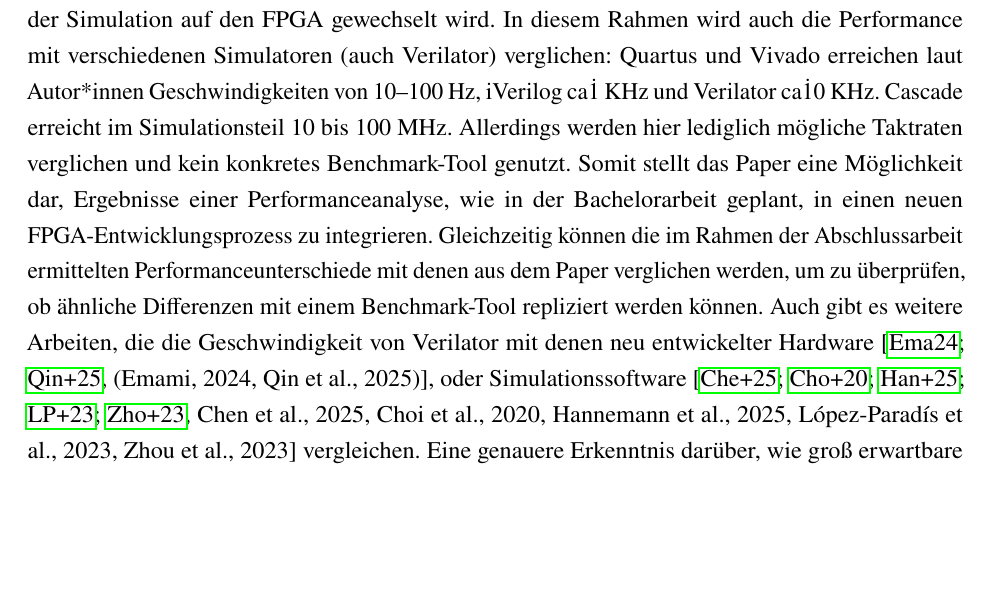
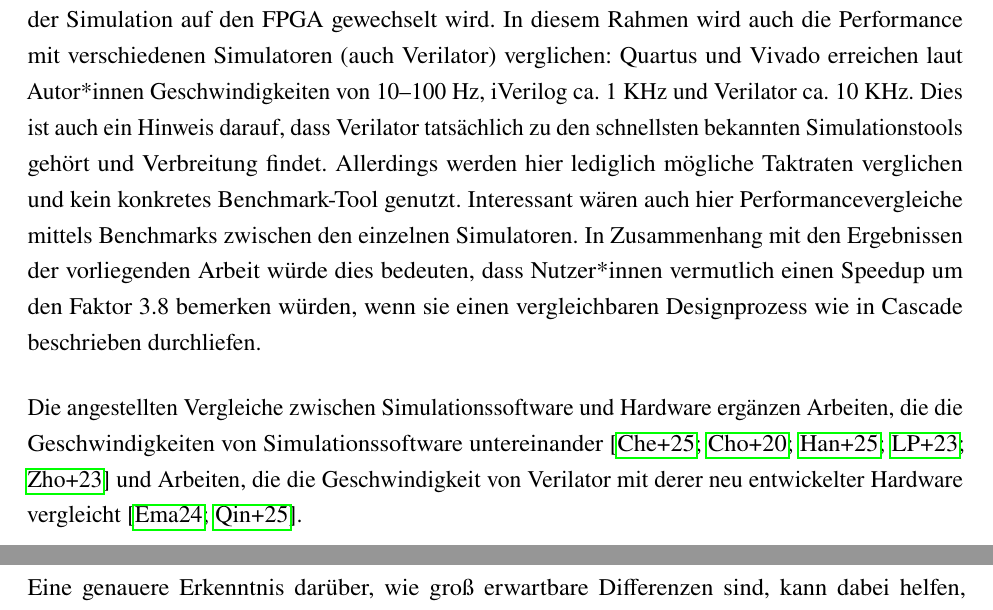
Before and after one commit to TimurBohn/Bachelorarbeit, a LaTeX thesis (master.tex, which reads verwandteArbeiten.tex): part of page 24 of 29 before the commit and two parts of pages 24 and 25 of 29 after it, the two joined at a grey line, cut so that both start at the same text, the shorter picture padded with empty space. Compiled offline with pdfLaTeX.

Commit message:
ADD weitere Arbeiten

```diff
--- a/verwandteArbeiten.tex
+++ b/verwandteArbeiten.tex
@@ -8,16 +8,23 @@ sodass nicht auf die verschiedenen Schritte bei der Synthese eines FPGA gewartet
 Diese Schritte sowie die Übertragung des Bitstreams laufen dann im Hintergrund ab, für den*die Anwender*in ändert sich nur die
 Geschwindigkeit, sobald der Synthese-Prozess abgeschlossen ist und von der Simulation auf den FPGA gewechselt wird.
 In diesem Rahmen wird auch die Performance mit verschiedenen Simulatoren (auch Verilator) verglichen:
-Quartus und Vivado erreichen laut Autor*innen Geschwindigkeiten von 10–100 Hz, iVerilog ca\. 1 KHz und Verilator ca\. 10 KHz.
-Cascade erreicht im Simulationsteil 10 bis 100 MHz.
+Quartus und Vivado erreichen laut Autor*innen Geschwindigkeiten von 10–100 Hz, iVerilog ca. 1 KHz und Verilator ca. 10 KHz.
+Dies ist auch ein Hinweis darauf, dass Verilator tatsächlich zu den schnellsten bekannten Simulationstools gehört und Verbreitung findet.
 Allerdings werden hier lediglich mögliche Taktraten verglichen und kein konkretes Benchmark-Tool genutzt.
-Somit stellt das Paper eine Möglichkeit dar, Ergebnisse einer Performanceanalyse, wie in der Bachelorarbeit geplant, in einen neuen FPGA-Entwicklungsprozess zu integrieren.
-Gleichzeitig können die im Rahmen der Abschlussarbeit ermittelten Performanceunterschiede mit denen aus
-dem Paper verglichen werden, um zu überprüfen, ob ähnliche Differenzen mit einem Benchmark-Tool repliziert werden können.
-Auch gibt es weitere Arbeiten, die die Geschwindigkeit von Verilator mit denen neu entwickelter Hardware
-\cite[(Emami, 2024; Qin et al., 2025)]{emami2024highly, qin2025feriver}, oder Simulationssoftware
-\cite[Chen et al., 2025; Choi et al., 2020; Hannemann et al., 2025; López-Paradís et al., 2023; Zhou et al., 2023]{chen2025gsim, choi2020flash, hannemann2025verilator, lopez2023fast, zhou2023khronos}
-vergleichen.
+Interessant wären auch hier Performancevergleiche mittels Benchmarks zwischen den einzelnen Simulatoren.
+In Zusammenhang mit den Ergebnissen der vorliegenden Arbeit würde dies bedeuten, dass Nutzer*innen vermutlich einen Speedup um den Faktor 3.8 bemerken würden, wenn sie einen vergleichbaren Designprozess wie in Cascade beschrieben durchliefen.
+
+Die angestellten Vergleiche zwischen Simulationssoftware und Hardware ergänzen Arbeiten, die die Geschwindigkeiten von Simulationssoftware untereinander \cite{chen2025gsim, choi2020flash, hannemann2025verilator, lopez2023fast, zhou2023khronos}
+und Arbeiten, die die Geschwindigkeit von Verilator mit derer neu entwickelter Hardware vergleicht \cite{emami2024highly, qin2025feriver}.
+
+
+
+
+
 Eine genauere Erkenntnis darüber, wie groß erwartbare Differenzen sind, kann dabei helfen, Geschwindigkeitsunterschiede zu neuer Hard- und Software besser einzuordnen.
 Ein Paper, welches einen quantitativen Performancevergleich zwischen einer Verilator Simulation und einer FPGA-Synthese
 für einen identischen CPU-Kern anstellt, konnte im Rahmen der Literaturrecherche nicht gefunden werden.
+
+% https://dl.acm.org/doi/10.1145/3676641.3716010
+% https://ieeexplore.ieee.org/document/4068926
+% https://ieeexplore.ieee.org/document/7551388
```
